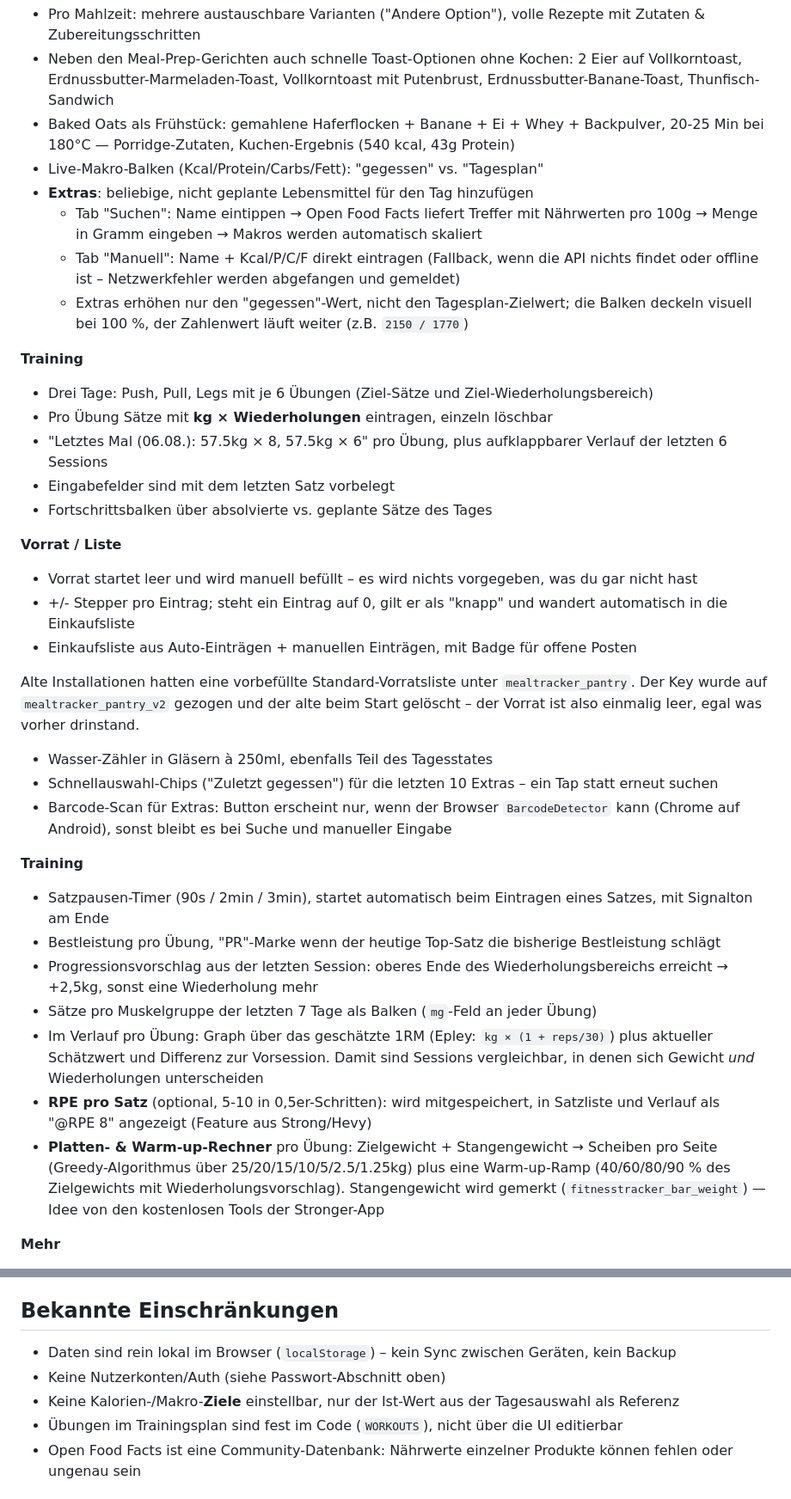
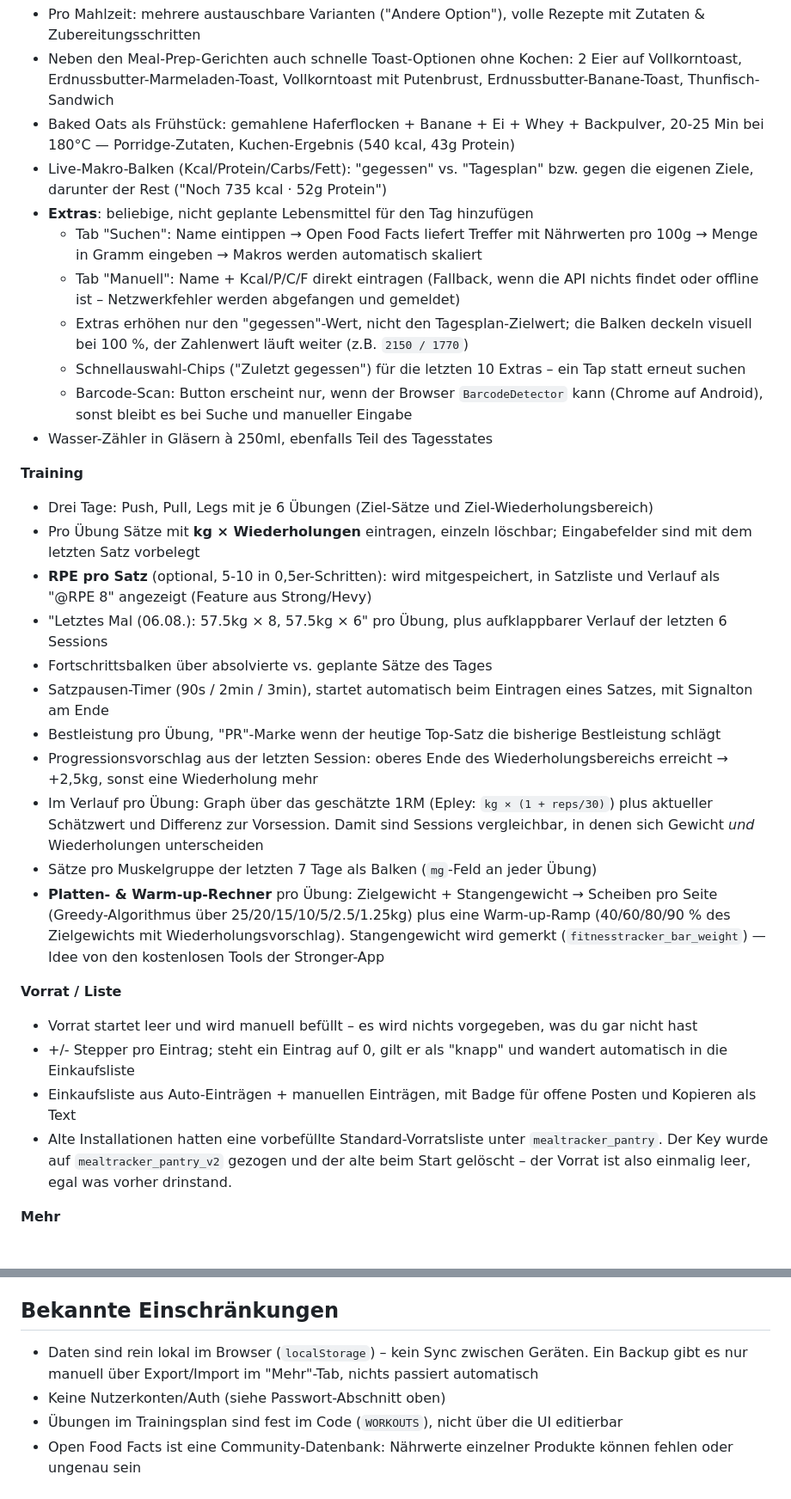
Before and after one commit to 77toast/fitness, a Markdown page: README.md, 2 parts joined by grey strips. Shown at 86% size. Rendered like a GitHub page.

Commit message:
README: fix stale limitations and duplicated sections
The goals limitation predated the goal editor and TDEE calculator, and
the backup line predated export/import.

Water, quick-add chips and barcode scan were listed under the pantry
section, and there were two separate training blocks - both from an
earlier append of mine. WORKOUTS now documents its mg field.

```diff
--- a/README.md
+++ b/README.md
@@ -60,38 +60,33 @@ Die Trainings**historie** liegt bewusst nicht im Tages-Key – sie überlebt den
 - Pro Mahlzeit: mehrere austauschbare Varianten ("Andere Option"), volle Rezepte mit Zutaten & Zubereitungsschritten
 - Neben den Meal-Prep-Gerichten auch schnelle Toast-Optionen ohne Kochen: 2 Eier auf Vollkorntoast, Erdnussbutter-Marmeladen-Toast, Vollkorntoast mit Putenbrust, Erdnussbutter-Banane-Toast, Thunfisch-Sandwich
 - Baked Oats als Frühstück: gemahlene Haferflocken + Banane + Ei + Whey + Backpulver, 20-25 Min bei 180°C — Porridge-Zutaten, Kuchen-Ergebnis (540 kcal, 43g Protein)
-- Live-Makro-Balken (Kcal/Protein/Carbs/Fett): "gegessen" vs. "Tagesplan"
+- Live-Makro-Balken (Kcal/Protein/Carbs/Fett): "gegessen" vs. "Tagesplan" bzw. gegen die eigenen Ziele, darunter der Rest ("Noch 735 kcal · 52g Protein")
 - **Extras**: beliebige, nicht geplante Lebensmittel für den Tag hinzufügen
   - Tab "Suchen": Name eintippen → Open Food Facts liefert Treffer mit Nährwerten pro 100g → Menge in Gramm eingeben → Makros werden automatisch skaliert
   - Tab "Manuell": Name + Kcal/P/C/F direkt eintragen (Fallback, wenn die API nichts findet oder offline ist – Netzwerkfehler werden abgefangen und gemeldet)
   - Extras erhöhen nur den "gegessen"-Wert, nicht den Tagesplan-Zielwert; die Balken deckeln visuell bei 100 %, der Zahlenwert läuft weiter (z.B. `2150 / 1770`)
+  - Schnellauswahl-Chips ("Zuletzt gegessen") für die letzten 10 Extras – ein Tap statt erneut suchen
+  - Barcode-Scan: Button erscheint nur, wenn der Browser `BarcodeDetector` kann (Chrome auf Android), sonst bleibt es bei Suche und manueller Eingabe
+- Wasser-Zähler in Gläsern à 250ml, ebenfalls Teil des Tagesstates
 
 **Training**
 - Drei Tage: Push, Pull, Legs mit je 6 Übungen (Ziel-Sätze und Ziel-Wiederholungsbereich)
-- Pro Übung Sätze mit **kg × Wiederholungen** eintragen, einzeln löschbar
+- Pro Übung Sätze mit **kg × Wiederholungen** eintragen, einzeln löschbar; Eingabefelder sind mit dem letzten Satz vorbelegt
+- **RPE pro Satz** (optional, 5-10 in 0,5er-Schritten): wird mitgespeichert, in Satzliste und Verlauf als "@RPE 8" angezeigt (Feature aus Strong/Hevy)
 - "Letztes Mal (06.08.): 57.5kg × 8, 57.5kg × 6" pro Übung, plus aufklappbarer Verlauf der letzten 6 Sessions
-- Eingabefelder sind mit dem letzten Satz vorbelegt
 - Fortschrittsbalken über absolvierte vs. geplante Sätze des Tages
+- Satzpausen-Timer (90s / 2min / 3min), startet automatisch beim Eintragen eines Satzes, mit Signalton am Ende
+- Bestleistung pro Übung, "PR"-Marke wenn der heutige Top-Satz die bisherige Bestleistung schlägt
+- Progressionsvorschlag aus der letzten Session: oberes Ende des Wiederholungsbereichs erreicht → +2,5kg, sonst eine Wiederholung mehr
+- Im Verlauf pro Übung: Graph über das geschätzte 1RM (Epley: `kg × (1 + reps/30)`) plus aktueller Schätzwert und Differenz zur Vorsession. Damit sind Sessions vergleichbar, in denen sich Gewicht *und* Wiederholungen unterscheiden
+- Sätze pro Muskelgruppe der letzten 7 Tage als Balken (`mg`-Feld an jeder Übung)
+- **Platten- & Warm-up-Rechner** pro Übung: Zielgewicht + Stangengewicht → Scheiben pro Seite (Greedy-Algorithmus über 25/20/15/10/5/2.5/1.25kg) plus eine Warm-up-Ramp (40/60/80/90 % des Zielgewichts mit Wiederholungsvorschlag). Stangengewicht wird gemerkt (`fitnesstracker_bar_weight`) — Idee von den kostenlosen Tools der Stronger-App
 
 **Vorrat / Liste**
 - Vorrat startet leer und wird manuell befüllt – es wird nichts vorgegeben, was du gar nicht hast
 - +/- Stepper pro Eintrag; steht ein Eintrag auf 0, gilt er als "knapp" und wandert automatisch in die Einkaufsliste
-- Einkaufsliste aus Auto-Einträgen + manuellen Einträgen, mit Badge für offene Posten
-
-Alte Installationen hatten eine vorbefüllte Standard-Vorratsliste unter `mealtracker_pantry`. Der Key wurde auf `mealtracker_pantry_v2` gezogen und der alte beim Start gelöscht – der Vorrat ist also einmalig leer, egal was vorher drinstand.
-
-- Wasser-Zähler in Gläsern à 250ml, ebenfalls Teil des Tagesstates
-- Schnellauswahl-Chips ("Zuletzt gegessen") für die letzten 10 Extras – ein Tap statt erneut suchen
-- Barcode-Scan für Extras: Button erscheint nur, wenn der Browser `BarcodeDetector` kann (Chrome auf Android), sonst bleibt es bei Suche und manueller Eingabe
-
-**Training**
-- Satzpausen-Timer (90s / 2min / 3min), startet automatisch beim Eintragen eines Satzes, mit Signalton am Ende
-- Bestleistung pro Übung, "PR"-Marke wenn der heutige Top-Satz die bisherige Bestleistung schlägt
-- Progressionsvorschlag aus der letzten Session: oberes Ende des Wiederholungsbereichs erreicht → +2,5kg, sonst eine Wiederholung mehr
-- Sätze pro Muskelgruppe der letzten 7 Tage als Balken (`mg`-Feld an jeder Übung)
-- Im Verlauf pro Übung: Graph über das geschätzte 1RM (Epley: `kg × (1 + reps/30)`) plus aktueller Schätzwert und Differenz zur Vorsession. Damit sind Sessions vergleichbar, in denen sich Gewicht *und* Wiederholungen unterscheiden
-- **RPE pro Satz** (optional, 5-10 in 0,5er-Schritten): wird mitgespeichert, in Satzliste und Verlauf als "@RPE 8" angezeigt (Feature aus Strong/Hevy)
-- **Platten- & Warm-up-Rechner** pro Übung: Zielgewicht + Stangengewicht → Scheiben pro Seite (Greedy-Algorithmus über 25/20/15/10/5/2.5/1.25kg) plus eine Warm-up-Ramp (40/60/80/90 % des Zielgewichts mit Wiederholungsvorschlag). Stangengewicht wird gemerkt (`fitnesstracker_bar_weight`) — Idee von den kostenlosen Tools der Stronger-App
+- Einkaufsliste aus Auto-Einträgen + manuellen Einträgen, mit Badge für offene Posten und Kopieren als Text
+- Alte Installationen hatten eine vorbefüllte Standard-Vorratsliste unter `mealtracker_pantry`. Der Key wurde auf `mealtracker_pantry_v2` gezogen und der alte beim Start gelöscht – der Vorrat ist also einmalig leer, egal was vorher drinstand.
 
 **Mehr**
 - Wochenübersicht der letzten 7 Tage: Training (💪), abgehakte Mahlzeiten, Streak, Ø Kcal und Ø Protein
@@ -129,9 +124,8 @@ Wenn echter Schutz gewünscht ist: statt GitHub Pages auf **Netlify** oder **Ver
 
 ## Bekannte Einschränkungen
 
-- Daten sind rein lokal im Browser (`localStorage`) – kein Sync zwischen Geräten, kein Backup
+- Daten sind rein lokal im Browser (`localStorage`) – kein Sync zwischen Geräten. Ein Backup gibt es nur manuell über Export/Import im "Mehr"-Tab, nichts passiert automatisch
 - Keine Nutzerkonten/Auth (siehe Passwort-Abschnitt oben)
-- Keine Kalorien-/Makro-**Ziele** einstellbar, nur der Ist-Wert aus der Tagesauswahl als Referenz
 - Übungen im Trainingsplan sind fest im Code (`WORKOUTS`), nicht über die UI editierbar
 - Open Food Facts ist eine Community-Datenbank: Nährwerte einzelner Produkte können fehlen oder ungenau sein
 
```
Also changed, not shown: other parts of README.md (+1 -1 lines).
